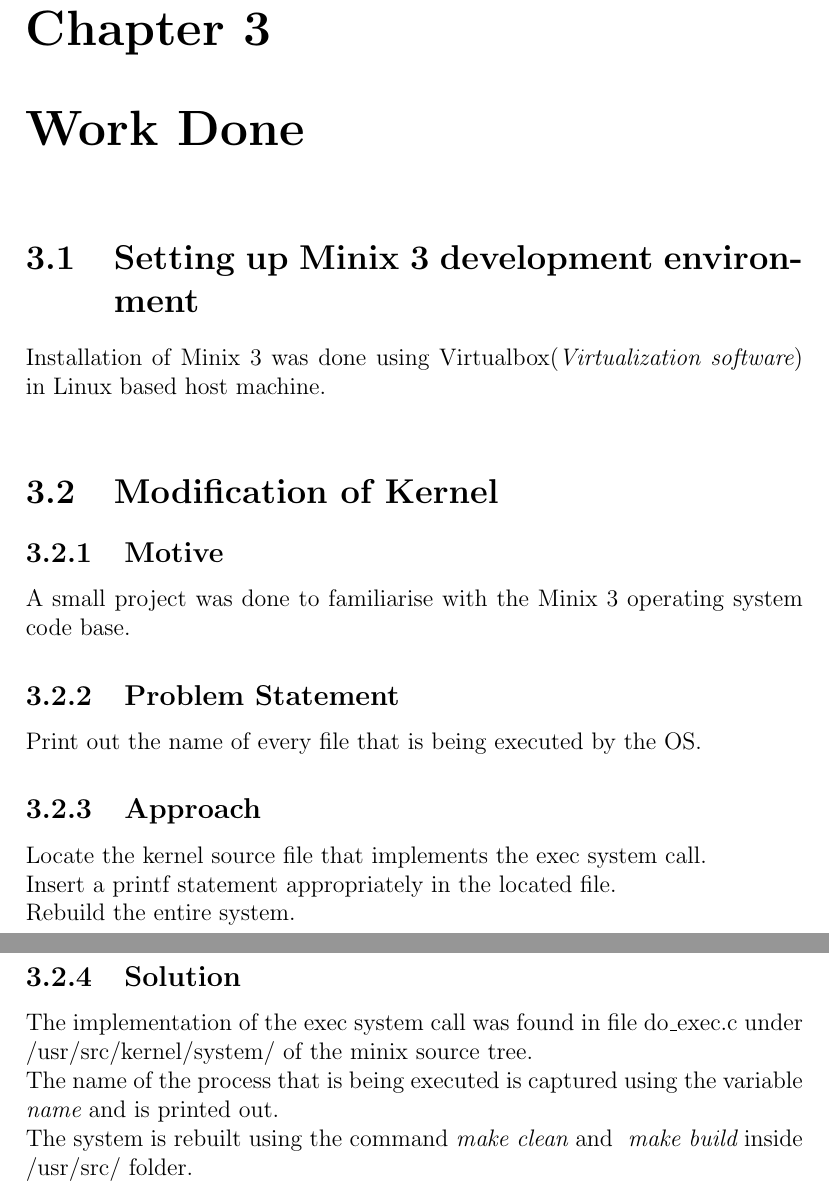
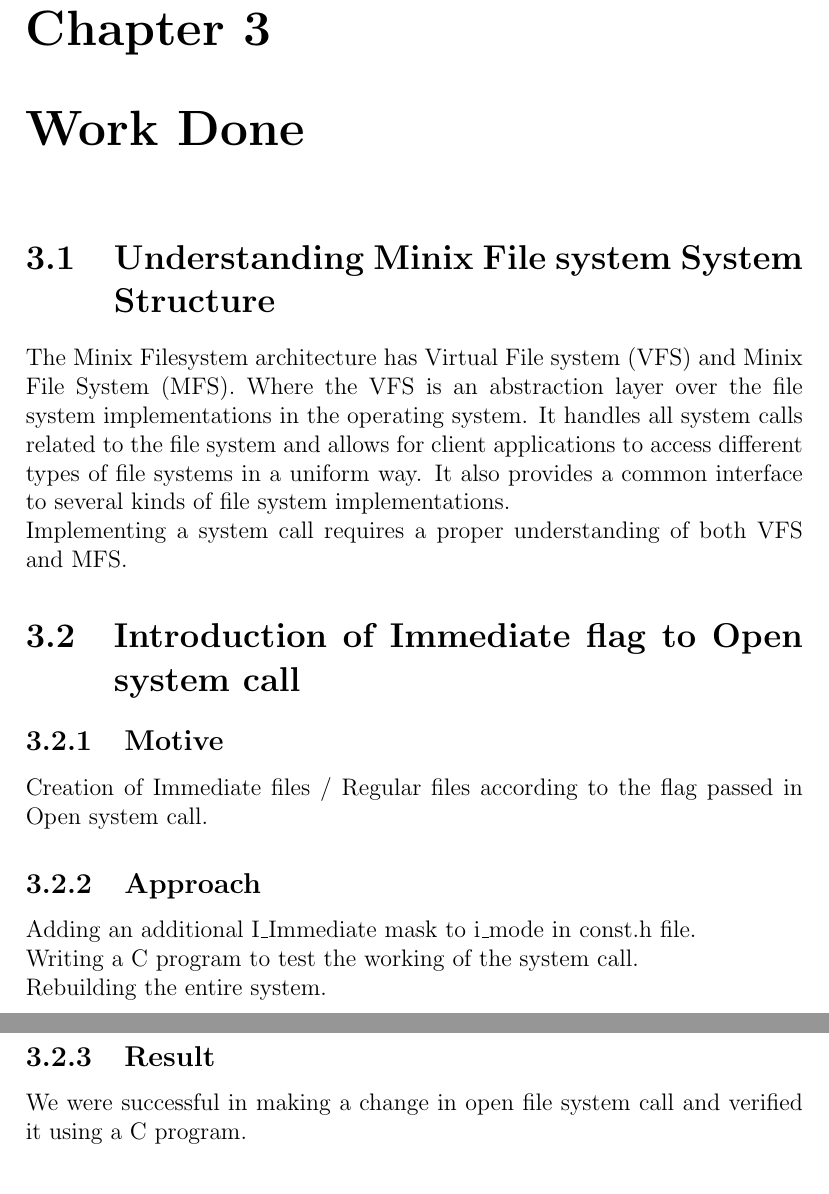
Before and after one commit to sudev/MinixMajor, a LaTeX document (midsem-evaluation/report-interim/report.tex, which reads midsem-evaluation/report-interim/work-done.tex): two parts of pages 6 and 7 of 10, joined at a grey line, cut so that both start at the same text. Compiled offline with pdfLaTeX.

Commit message:
work done

```diff
--- a/midsem-evaluation/report-interim/work-done.tex
+++ b/midsem-evaluation/report-interim/work-done.tex
@@ -1,18 +1,17 @@
 \chapter{Work Done}
 
-\section{Setting up Minix 3 development environment}
-Installation of Minix 3 was done using Virtualbox({\em Virtualization software}) in Linux based host machine.\\
+\section{Understanding Minix File system System Structure}
+
+The Minix Filesystem architecture has Virtual File system (VFS) and Minix File System (MFS). Where the VFS is an abstraction layer over the file system implementations in the operating system. It handles all system calls related to the file system and allows for client applications to access different types of file systems in a uniform way. It also provides a common interface to several kinds of file system implementations. \\
+Implementing a system call requires a proper understanding of both VFS and MFS.
+
 %Please refer to Appendix I for detailed steps.
-\section{Modification of Kernel}
+\section{Introduction of Immediate flag to Open system call}
 \subsection{Motive}
-A small project was done to familiarise with the Minix 3 operating system code base.
-\subsection{Problem Statement}
-Print out the name of every file that is being executed by the OS.
+Creation of Immediate files / Regular files according to the flag passed in Open system call.
 \subsection{Approach}
-Locate the kernel source file that implements the exec system call.\\
-Insert a printf statement appropriately in the located file.\\
-Rebuild the entire system.
-\subsection{Solution}
-The implementation of the exec system call was found in file do\_exec.c under /usr/src/kernel/system/ of the minix source tree.\\
-The name of the process that is being executed is captured using the variable { \em name} and is printed out.\\
-The system is rebuilt using the command {\em make clean} and { \em make build} inside /usr/src/ folder.
+Adding an additional I\_Immediate mask to i\_mode in const.h file.\\
+Writing a C program to test the working of the system call.\\
+Rebuilding the entire system.
+\subsection{Result}
+We were successful in making a change in open file system call and verified it using a C program.
```
Also changed, not shown: midsem-evaluation/report-interim/future-work.tex (+1 -1 lines).
